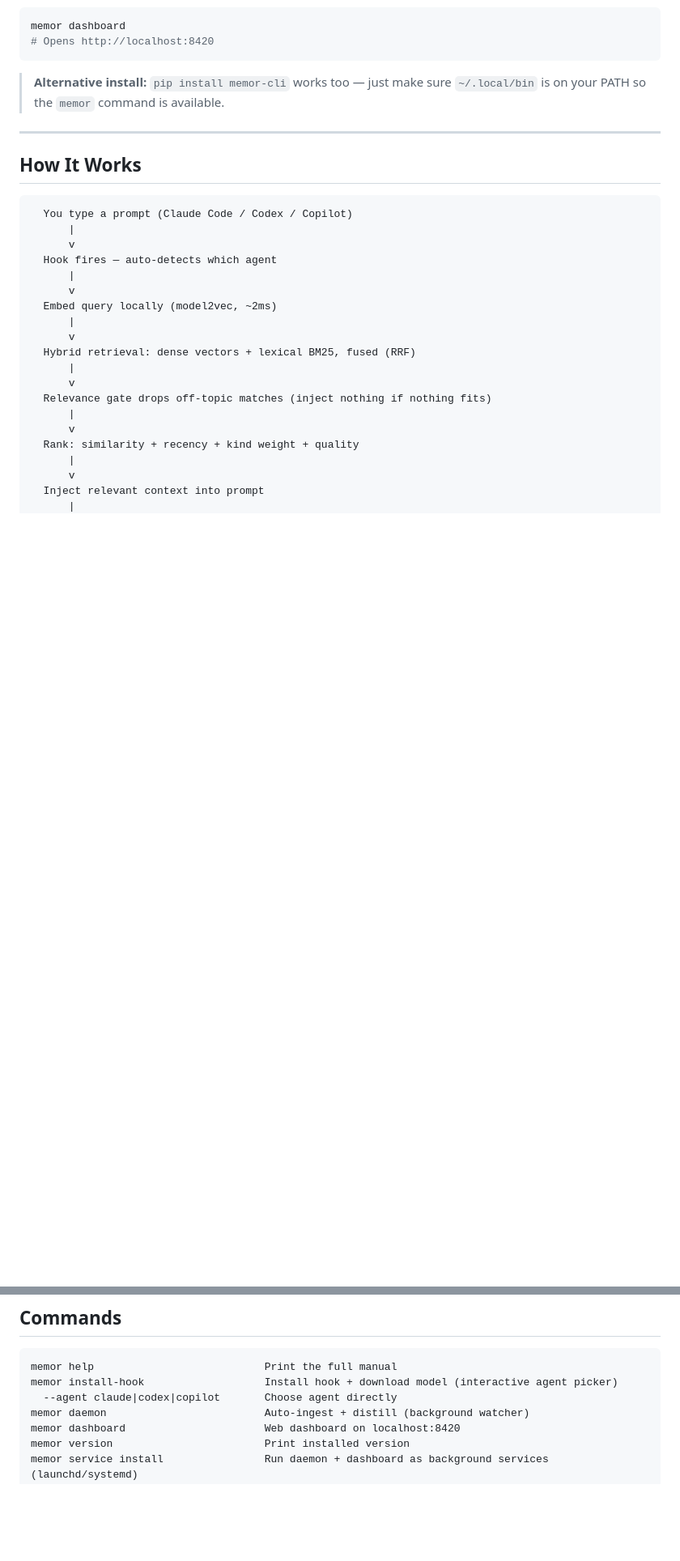
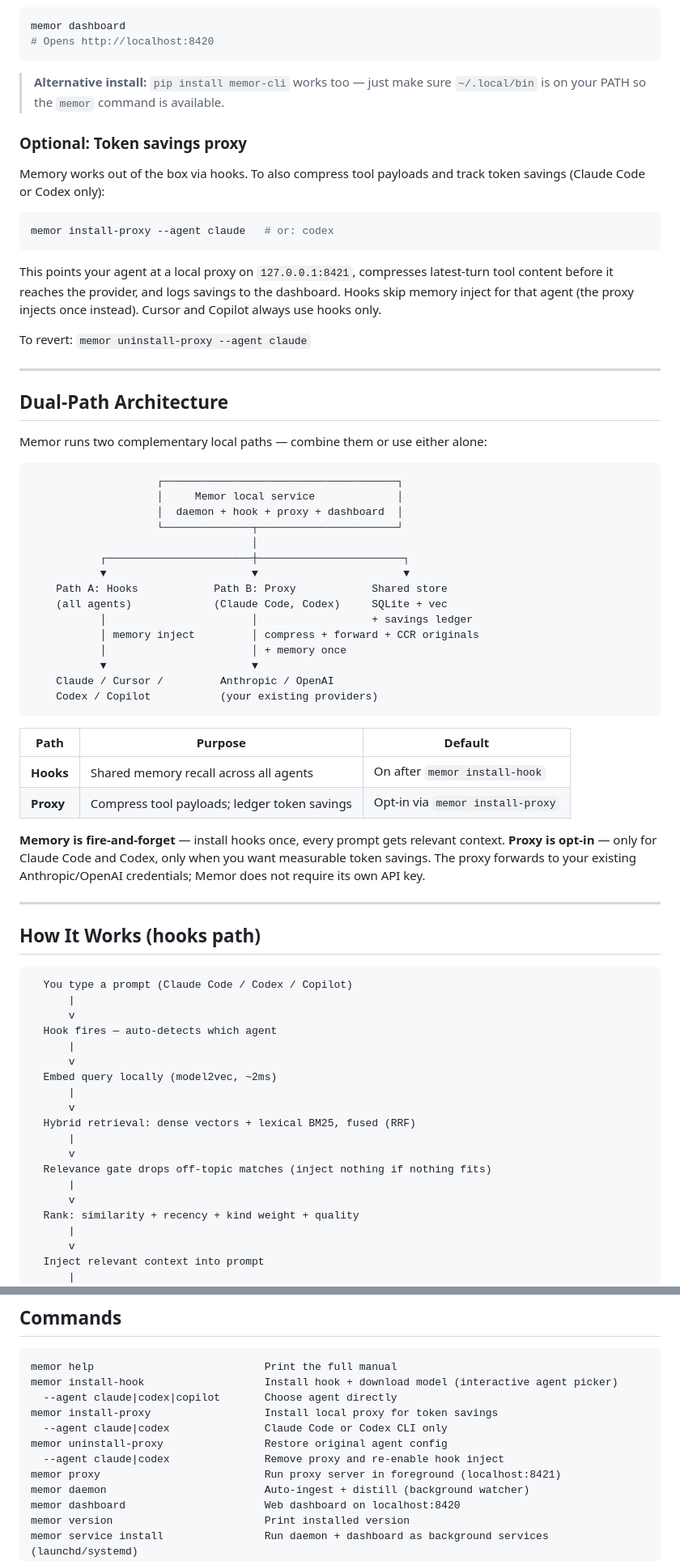
Before and after one commit to bnimit/memor-ai, a Markdown page: README.md, 2 parts joined by grey strips. Shown at 81% size. Rendered like a GitHub page; blank space fills up the shorter version.

Commit message:
docs: dual-path proxy + memory positioning in README
Co-authored-by: Cursor <cursoragent@cursor.com>

````diff
--- a/README.md
+++ b/README.md
@@ -45,9 +45,52 @@ memor dashboard
 
 > **Alternative install:** `pip install memor-cli` works too — just make sure `~/.local/bin` is on your PATH so the `memor` command is available.
 
+### Optional: Token savings proxy
+
+Memory works out of the box via hooks. To also compress tool payloads and track token savings (Claude Code or Codex only):
+
+```bash
+memor install-proxy --agent claude   # or: codex
+```
+
+This points your agent at a local proxy on `127.0.0.1:8421`, compresses latest-turn tool content before it reaches the provider, and logs savings to the dashboard. Hooks skip memory inject for that agent (the proxy injects once instead). Cursor and Copilot always use hooks only.
+
+To revert: `memor uninstall-proxy --agent claude`
+
 ---
 
-## How It Works
+## Dual-Path Architecture
+
+Memor runs two complementary local paths — combine them or use either alone:
+
+```
+                    ┌─────────────────────────────────────┐
+                    │     Memor local service             │
+                    │  daemon + hook + proxy + dashboard  │
+                    └──────────────┬──────────────────────┘
+                                   │
+           ┌───────────────────────┼───────────────────────┐
+           ▼                       ▼                       ▼
+    Path A: Hooks            Path B: Proxy            Shared store
+    (all agents)             (Claude Code, Codex)     SQLite + vec
+           │                       │                  + savings ledger
+           │ memory inject         │ compress + forward + CCR originals
+           │                       │ + memory once
+           ▼                       ▼
+    Claude / Cursor /         Anthropic / OpenAI
+    Codex / Copilot           (your existing providers)
+```
+
+| Path | Purpose | Default |
+|------|---------|---------|
+| **Hooks** | Shared memory recall across all agents | On after `memor install-hook` |
+| **Proxy** | Compress tool payloads; ledger token savings | Opt-in via `memor install-proxy` |
+
+**Memory is fire-and-forget** — install hooks once, every prompt gets relevant context. **Proxy is opt-in** — only for Claude Code and Codex, only when you want measurable token savings. The proxy forwards to your existing Anthropic/OpenAI credentials; Memor does not require its own API key.
+
+---
+
+## How It Works (hooks path)
 
 ```
   You type a prompt (Claude Code / Codex / Copilot)
@@ -203,6 +258,11 @@ automatically.
 memor help                           Print the full manual
 memor install-hook                   Install hook + download model (interactive agent picker)
   --agent claude|codex|copilot       Choose agent directly
+memor install-proxy                  Install local proxy for token savings
+  --agent claude|codex               Claude Code or Codex CLI only
+memor uninstall-proxy                Restore original agent config
+  --agent claude|codex               Remove proxy and re-enable hook inject
+memor proxy                          Run proxy server in foreground (localhost:8421)
 memor daemon                         Auto-ingest + distill (background watcher)
 memor dashboard                      Web dashboard on localhost:8420
 memor version                        Print installed version
````
Also changed, not shown: other parts of README.md (+21 -8 lines).
